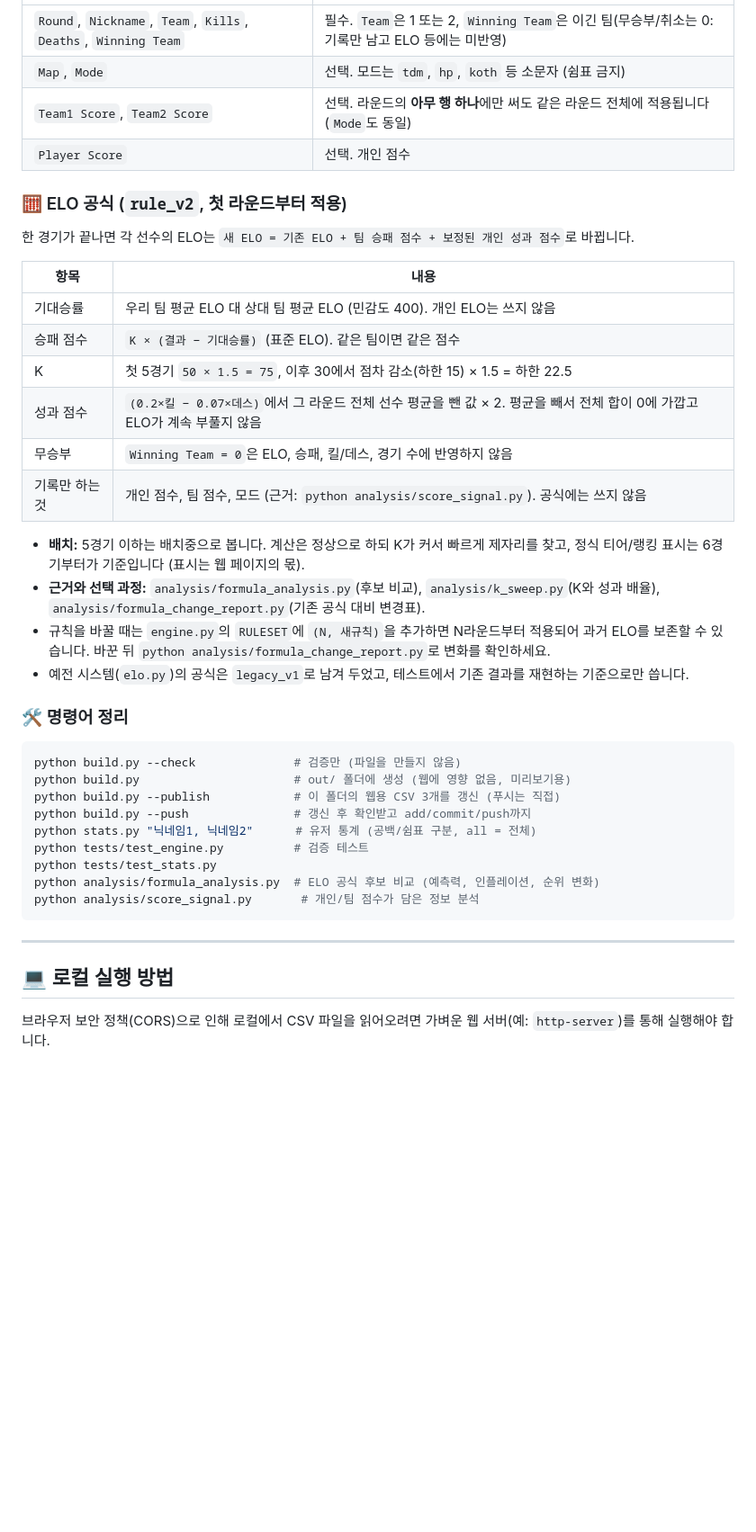
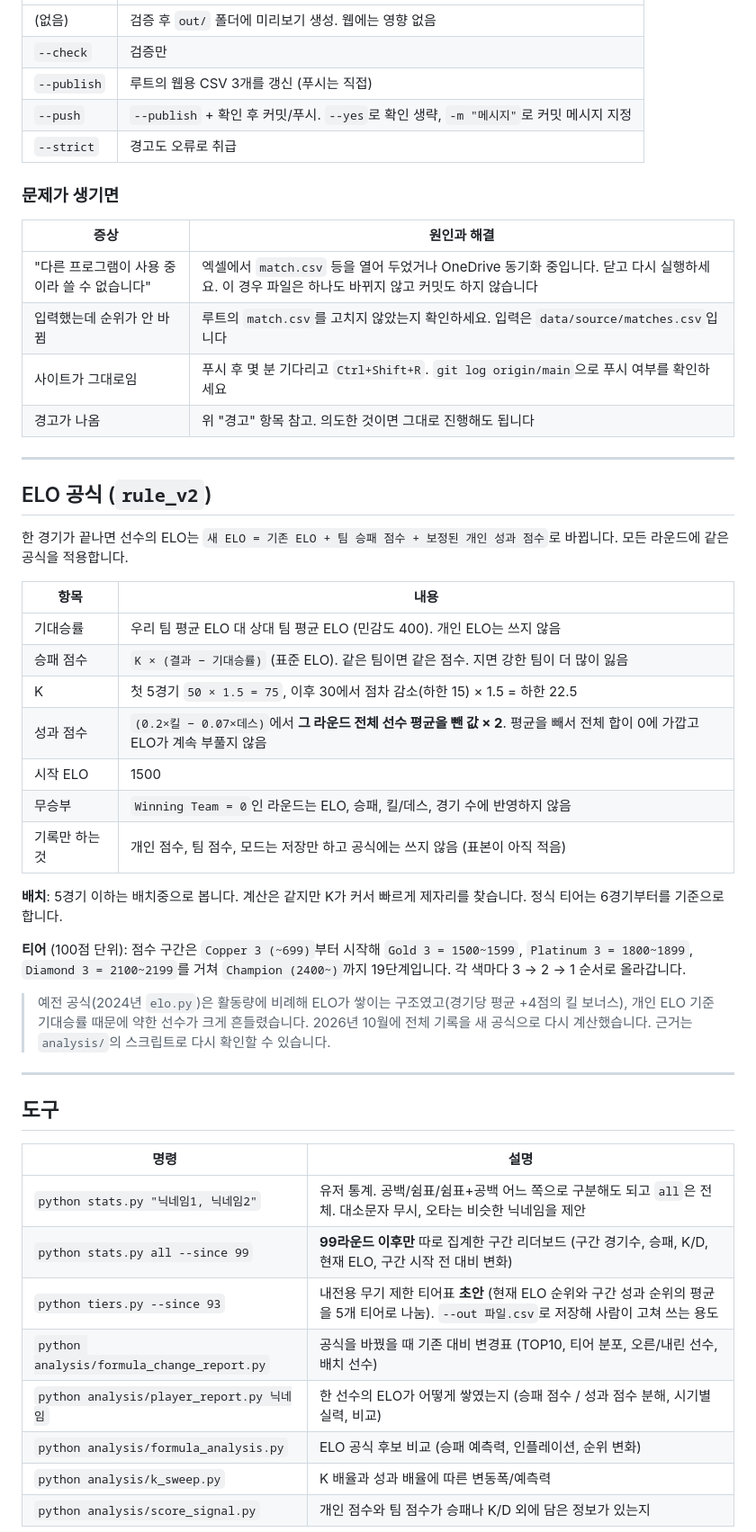
Before and after one commit to Yusi0/KPFM, a Markdown page: README.md, the part around one of its changes. Shown at 90% size. Drawn GitHub-style; blank space fills up the shorter version.

````diff
--- a/README.md
+++ b/README.md
@@ -67,44 +64,52 @@ Leaderboard/
 |---|---|
-| `Round`, `Nickname`, `Team`, `Kills`, `Deaths`, `Winning Team` | 필수. `Team`은 1 또는 2, `Winning Team`은 이긴 팀(무승부/취소는 0: 기록만 남고 ELO 등에는 미반영) |
-| `Map`, `Mode` | 선택. 모드는 `tdm`, `hp`, `koth` 등 소문자 (쉼표 금지) |
-| `Team1 Score`, `Team2 Score` | 선택. 라운드의 **아무 행 하나**에만 써도 같은 라운드 전체에 적용됩니다 (`Mode`도 동일) |
-| `Player Score` | 선택. 개인 점수 |
+| (없음) | 검증 후 `out/` 폴더에 미리보기 생성. 웹에는 영향 없음 |
+| `--check` | 검증만 |
+| `--publish` | 루트의 웹용 CSV 3개를 갱신 (푸시는 직접) |
+| `--push` | `--publish` + 확인 후 커밋/푸시. `--yes`로 확인 생략, `-m "메시지"`로 커밋 메시지 지정 |
+| `--strict` | 경고도 오류로 취급 |
 
-### 🧮 ELO 공식 (`rule_v2`, 첫 라운드부터 적용)
+### 문제가 생기면
+| 증상 | 원인과 해결 |
+|---|---|
+| "다른 프로그램이 사용 중이라 쓸 수 없습니다" | 엑셀에서 `match.csv` 등을 열어 두었거나 OneDrive 동기화 중입니다. 닫고 다시 실행하세요. 이 경우 파일은 하나도 바뀌지 않고 커밋도 하지 않습니다 |
+| 입력했는데 순위가 안 바뀜 | 루트의 `match.csv`를 고치지 않았는지 확인하세요. 입력은 `data/source/matches.csv`입니다 |
+| 사이트가 그대로임 | 푸시 후 몇 분 기다리고 `Ctrl+Shift+R`. `git log origin/main`으로 푸시 여부를 확인하세요 |
+| 경고가 나옴 | 위 "경고" 항목 참고. 의도한 것이면 그대로 진행해도 됩니다 |
 
-한 경기가 끝나면 각 선수의 ELO는 `새 ELO = 기존 ELO + 팀 승패 점수 + 보정된 개인 성과 점수`로 바뀝니다.
+---
+
+## ELO 공식 (`rule_v2`)
+
+한 경기가 끝나면 선수의 ELO는 `새 ELO = 기존 ELO + 팀 승패 점수 + 보정된 개인 성과 점수`로 바뀝니다. 모든 라운드에 같은 공식을 적용합니다.
 
 | 항목 | 내용 |
 |---|---|
 | 기대승률 | 우리 팀 평균 ELO 대 상대 팀 평균 ELO (민감도 400). 개인 ELO는 쓰지 않음 |
-| 승패 점수 | `K × (결과 − 기대승률)` (표준 ELO). 같은 팀이면 같은 점수 |
+| 승패 점수 | `K × (결과 − 기대승률)` (표준 ELO). 같은 팀이면 같은 점수. 지면 강한 팀이 더 많이 잃음 |
 | K | 첫 5경기 `50 × 1.5 = 75`, 이후 30에서 점차 감소(하한 15) × 1.5 = 하한 22.5 |
-| 성과 점수 | `(0.2×킬 − 0.07×데스)`에서 그 라운드 전체 선수 평균을 뺀 값 × 2. 평균을 빼서 전체 합이 0에 가깝고 ELO가 계속 부풀지 않음 |
-| 무승부 | `Winning Team = 0`은 ELO, 승패, 킬/데스, 경기 수에 반영하지 않음 |
-| 기록만 하는 것 | 개인 점수, 팀 점수, 모드 (근거: `python analysis/score_signal.py`). 공식에는 쓰지 않음 |
+| 성과 점수 | `(0.2×킬 − 0.07×데스)`에서 **그 라운드 전체 선수 평균을 뺀 값 × 2**. 평균을 빼서 전체 합이 0에 가깝고 ELO가 계속 부풀지 않음 |
+| 시작 ELO | 1500 |
+| 무승부 | `Winning Team = 0`인 라운드는 ELO, 승패, 킬/데스, 경기 수에 반영하지 않음 |
+| 기록만 하는 것 | 개인 점수, 팀 점수, 모드는 저장만 하고 공식에는 쓰지 않음 (표본이 아직 적음) |
 
-- **배치:** 5경기 이하는 배치중으로 봅니다. 계산은 정상으로 하되 K가 커서 빠르게 제자리를 찾고, 정식 티어/랭킹 표시는 6경기부터가 기준입니다 (표시는 웹 페이지의 몫).
-- **근거와 선택 과정:** `analysis/formula_analysis.py`(후보 비교), `analysis/k_sweep.py`(K와 성과 배율), `analysis/formula_change_report.py`(기존 공식 대비 변경표).
-- 규칙을 바꿀 때는 `engine.py`의 `RULESET`에 `(N, 새규칙)`을 추가하면 N라운드부터 적용되어 과거 ELO를 보존할 수 있습니다. 바꾼 뒤 `python analysis/formula_change_report.py`로 변화를 확인하세요.
-- 예전 시스템(`elo.py`)의 공식은 `legacy_v1`로 남겨 두었고, 테스트에서 기존 결과를 재현하는 기준으로만 씁니다.
+**배치**: 5경기 이하는 배치중으로 봅니다. 계산은 같지만 K가 커서 빠르게 제자리를 찾습니다. 정식 티어는 6경기부터를 기준으로 합니다.
 
-### 🛠 명령어 정리
+**티어** (100점 단위): 점수 구간은 `Copper 3 (~699)`부터 시작해 `Gold 3 = 1500~1599`, `Platinum 3 = 1800~1899`, `Diamond 3 = 2100~2199`를 거쳐 `Champion (2400~)`까지 19단계입니다. 각 색마다 3 → 2 → 1 순서로 올라갑니다.
 
-```bash
-python build.py --check              # 검증만 (파일을 만들지 않음)
-python build.py                      # out/ 폴더에 생성 (웹에 영향 없음, 미리보기용)
-python build.py --publish            # 이 폴더의 웹용 CSV 3개를 갱신 (푸시는 직접)
-python build.py --push               # 갱신 후 확인받고 add/commit/push까지
-python stats.py "닉네임1, 닉네임2"      # 유저 통계 (공백/쉼표 구분, all = 전체)
-python tests/test_engine.py          # 검증 테스트
-python tests/test_stats.py
-python analysis/formula_analysis.py  # ELO 공식 후보 비교 (예측력, 인플레이션, 순위 변화)
-python analysis/score_signal.py       # 개인/팀 점수가 담은 정보 분석
-```
+> 예전 공식(2024년 `elo.py`)은 활동량에 비례해 ELO가 쌓이는 구조였고(경기당 평균 +4점의 킬 보너스), 개인 ELO 기준 기대승률 때문에 약한 선수가 크게 흔들렸습니다. 2026년 10월에 전체 기록을 새 공식으로 다시 계산했습니다. 근거는 `analysis/`의 스크립트로 다시 확인할 수 있습니다.
 
 ---
 
-## 💻 로컬 실행 방법
+## 도구
 
-브라우저 보안 정책(CORS)으로 인해 로컬에서 CSV 파일을 읽어오려면 가벼운 웹 서버(예: `http-server`)를 통해 실행해야 합니다.
+| 명령 | 설명 |
+|---|---|
+| `python stats.py "닉네임1, 닉네임2"` | 유저 통계. 공백/쉼표/쉼표+공백 어느 쪽으로 구분해도 되고 `all`은 전체. 대소문자 무시, 오타는 비슷한 닉네임을 제안 |
+| `python stats.py all --since 99` | **99라운드 이후만** 따로 집계한 구간 리더보드 (구간 경기수, 승패, K/D, 현재 ELO, 구간 시작 전 대비 변화) |
+| `python tiers.py --since 93` | 내전용 무기 제한 티어표 **초안** (현재 ELO 순위와 구간 성과 순위의 평균을 5개 티어로 나눔). `--out 파일.csv`로 저장해 사람이 고쳐 쓰는 용도 |
+| `python analysis/formula_change_report.py` | 공식을 바꿨을 때 기존 대비 변경표 (TOP10, 티어 분포, 오른/내린 선수, 배치 선수) |
+| `python analysis/player_report.py 닉네임` | 한 선수의 ELO가 어떻게 쌓였는지 (승패 점수 / 성과 점수 분해, 시기별 실력, 비교) |
+| `python analysis/formula_analysis.py` | ELO 공식 후보 비교 (승패 예측력, 인플레이션, 순위 변화) |
+| `python analysis/k_sweep.py` | K 배율과 성과 배율에 따른 변동폭/예측력 |
+| `python analysis/score_signal.py` | 개인 점수와 팀 점수가 승패나 K/D 외에 담은 정보가 있는지 |
 
````
Also changed, not shown: other parts of README.md (+126 -55 lines).
